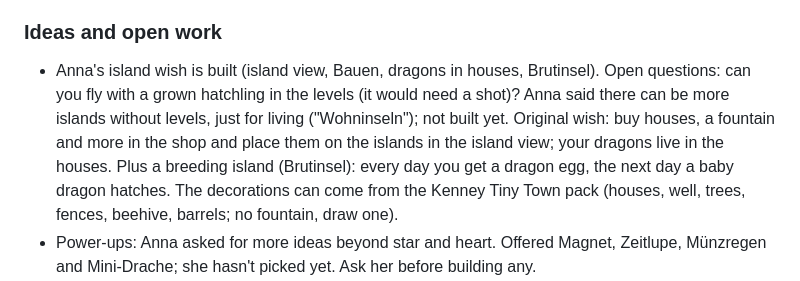
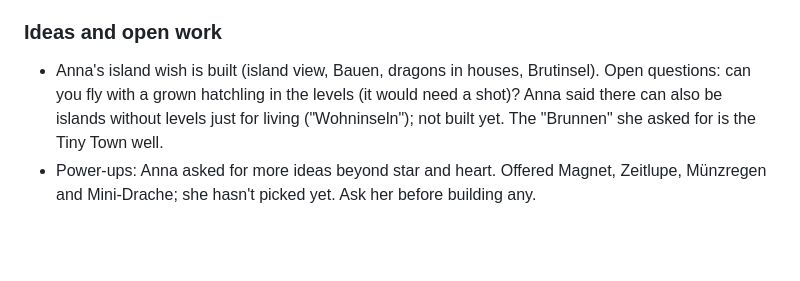
Before and after one commit to matf/browser-game, a Markdown page: CLAUDE.md, the part around the change. Rendered like a GitHub page; blank space fills up the shorter version.

Commit message:
Tidy the island notes in CLAUDE.md

```diff
--- a/CLAUDE.md
+++ b/CLAUDE.md
@@ -154,13 +154,10 @@ Point her at these when she says something is too easy, too hard, too fast, etc.
 
 ### Ideas and open work
 
-- Anna's island wish is built (island view, Bauen, dragons in houses, Brutinsel). Open questions: can
-  you fly with a grown hatchling in the levels (it would need a shot)? Anna said there can be more
-  islands without levels, just for living ("Wohninseln"); not built yet. Original wish: buy houses, a fountain and more in the
-  shop and place them on the islands in the island view; your dragons live in the houses. Plus a
-  breeding island (Brutinsel): every day you get a dragon egg, the next day a baby dragon hatches.
-  The decorations can come from the Kenney Tiny Town pack (houses, well, trees, fences, beehive,
-  barrels; no fountain, draw one).
+- Anna's island wish is built (island view, Bauen, dragons in houses, Brutinsel). Open questions:
+  can you fly with a grown hatchling in the levels (it would need a shot)? Anna said there can also
+  be islands without levels just for living ("Wohninseln"); not built yet. The "Brunnen" she asked
+  for is the Tiny Town well.
 - Power-ups: Anna asked for more ideas beyond star and heart. Offered Magnet, Zeitlupe, Münzregen and
   Mini-Drache; she hasn't picked yet. Ask her before building any.
 - Shooting the fire dragon: she asked whether shots do anything to it. Offered (1) a health bar so it
```
